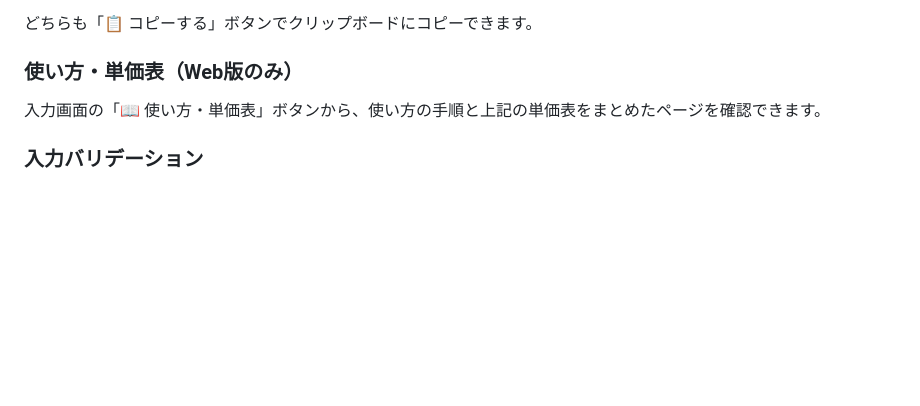
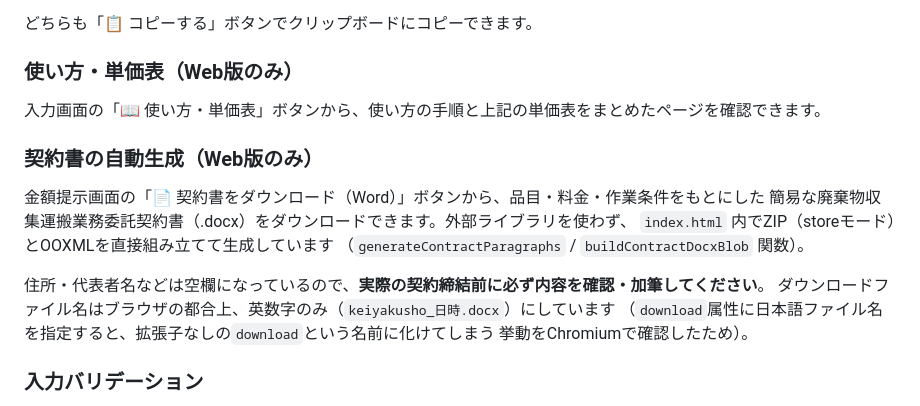
Before and after one commit to monomapblog-ui/sacure-automation, a Markdown page: README.md, the part around the change. Drawn GitHub-style; blank space fills up the shorter version.

Commit message:
READMEに契約書自動生成機能の説明を追加

```diff
--- a/README.md
+++ b/README.md
@@ -84,6 +84,18 @@ Web版では「1ヶ月あたりの週数」は普段触る必要がないため
 
 入力画面の「📖 使い方・単価表」ボタンから、使い方の手順と上記の単価表をまとめたページを確認できます。
 
+### 契約書の自動生成（Web版のみ）
+
+金額提示画面の「📄 契約書をダウンロード（Word）」ボタンから、品目・料金・作業条件をもとにした
+簡易な廃棄物収集運搬業務委託契約書（.docx）をダウンロードできます。外部ライブラリを使わず、
+`index.html` 内でZIP（storeモード）とOOXMLを直接組み立てて生成しています
+（`generateContractParagraphs` / `buildContractDocxBlob` 関数）。
+
+住所・代表者名などは空欄になっているので、**実際の契約締結前に必ず内容を確認・加筆してください**。
+ダウンロードファイル名はブラウザの都合上、英数字のみ（`keiyakusho_日時.docx`）にしています
+（`download`属性に日本語ファイル名を指定すると、拡張子なしの`download`という名前に化けてしまう
+挙動をChromiumで確認したため）。
+
 ### 入力バリデーション
 
 数量・週数・最低基本料金の各欄に、マイナス値や数値として解釈できない文字列（空欄以外）を入力すると、
```
